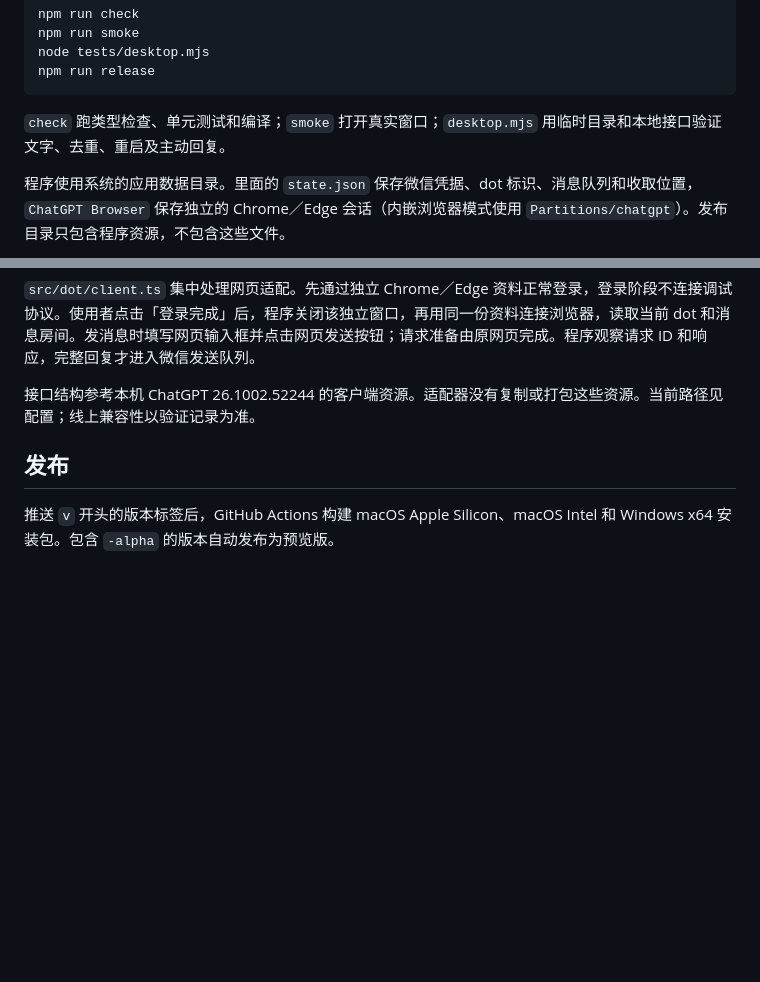
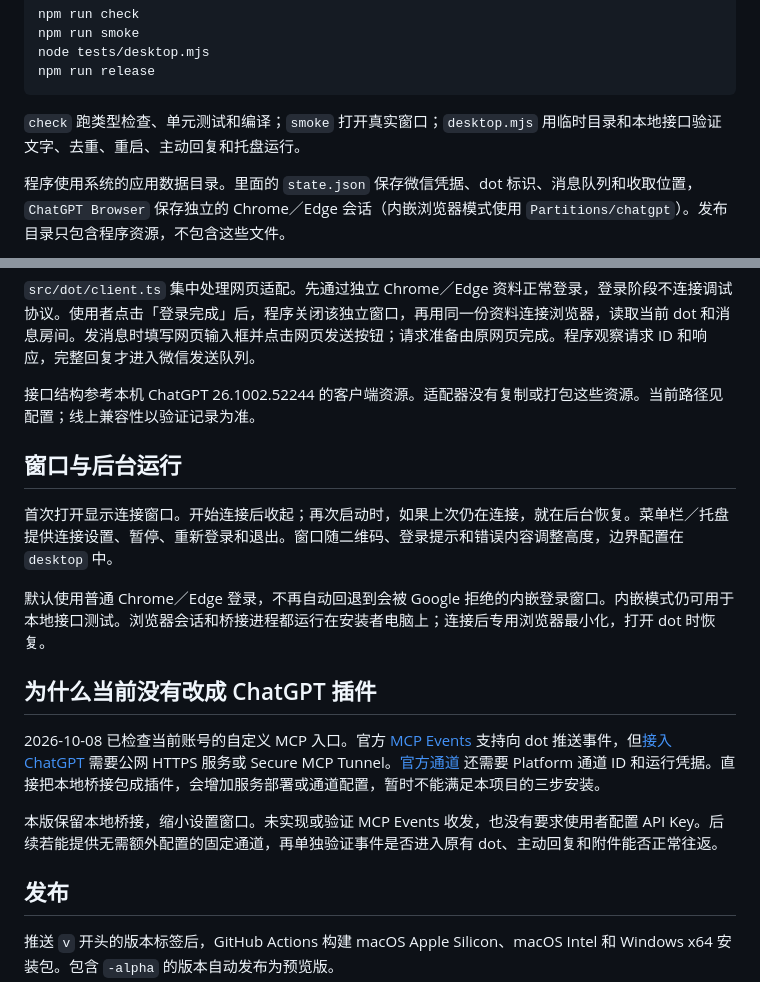
Before and after one commit to Yugo616/wechat-dot, a Markdown page: docs/development.md, 2 parts joined by grey strips. Drawn GitHub-style; blank space fills up the shorter version.

Commit message:
Make WeChat Dot a compact tray utility

````diff
--- a/docs/development.md
+++ b/docs/development.md
@@ -14,7 +14,7 @@ node tests/desktop.mjs
 npm run release
 ```
 
-`check` 跑类型检查、单元测试和编译；`smoke` 打开真实窗口；`desktop.mjs` 用临时目录和本地接口验证文字、去重、重启及主动回复。
+`check` 跑类型检查、单元测试和编译；`smoke` 打开真实窗口；`desktop.mjs` 用临时目录和本地接口验证文字、去重、重启、主动回复和托盘运行。
 
 程序使用系统的应用数据目录。里面的 `state.json` 保存微信凭据、dot 标识、消息队列和收取位置，`ChatGPT Browser` 保存独立的 Chrome／Edge 会话（内嵌浏览器模式使用 `Partitions/chatgpt`）。发布目录只包含程序资源，不包含这些文件。
 
@@ -30,6 +30,18 @@ npm run release
 
 接口结构参考本机 ChatGPT 26.1002.52244 的客户端资源。适配器没有复制或打包这些资源。当前路径见配置；线上兼容性以验证记录为准。
 
+## 窗口与后台运行
+
+首次打开显示连接窗口。开始连接后收起；再次启动时，如果上次仍在连接，就在后台恢复。菜单栏／托盘提供连接设置、暂停、重新登录和退出。窗口随二维码、登录提示和错误内容调整高度，边界配置在 `desktop` 中。
+
+默认使用普通 Chrome／Edge 登录，不再自动回退到会被 Google 拒绝的内嵌登录窗口。内嵌模式仍可用于本地接口测试。浏览器会话和桥接进程都运行在安装者电脑上；连接后专用浏览器最小化，打开 dot 时恢复。
+
+## 为什么当前没有改成 ChatGPT 插件
+
+2026-10-08 已检查当前账号的自定义 MCP 入口。官方 [MCP Events](https://developers.openai.com/plugins/build/mcp-events) 支持向 dot 推送事件，但[接入 ChatGPT](https://developers.openai.com/plugins/deploy/connect-chatgpt) 需要公网 HTTPS 服务或 Secure MCP Tunnel。[官方通道](https://developers.openai.com/api/docs/guides/secure-mcp-tunnels) 还需要 Platform 通道 ID 和运行凭据。直接把本地桥接包成插件，会增加服务部署或通道配置，暂时不能满足本项目的三步安装。
+
+本版保留本地桥接，缩小设置窗口。未实现或验证 MCP Events 收发，也没有要求使用者配置 API Key。后续若能提供无需额外配置的固定通道，再单独验证事件是否进入原有 dot、主动回复和附件能否正常往返。
+
 ## 发布
 
 推送 `v` 开头的版本标签后，GitHub Actions 构建 macOS Apple Silicon、macOS Intel 和 Windows x64 安装包。包含 `-alpha` 的版本自动发布为预览版。
````
Also changed, not shown: README.md (+2 -2 lines), docs/testing.md (+7 -4 lines), assets/screenshot.png, 14 other files.
